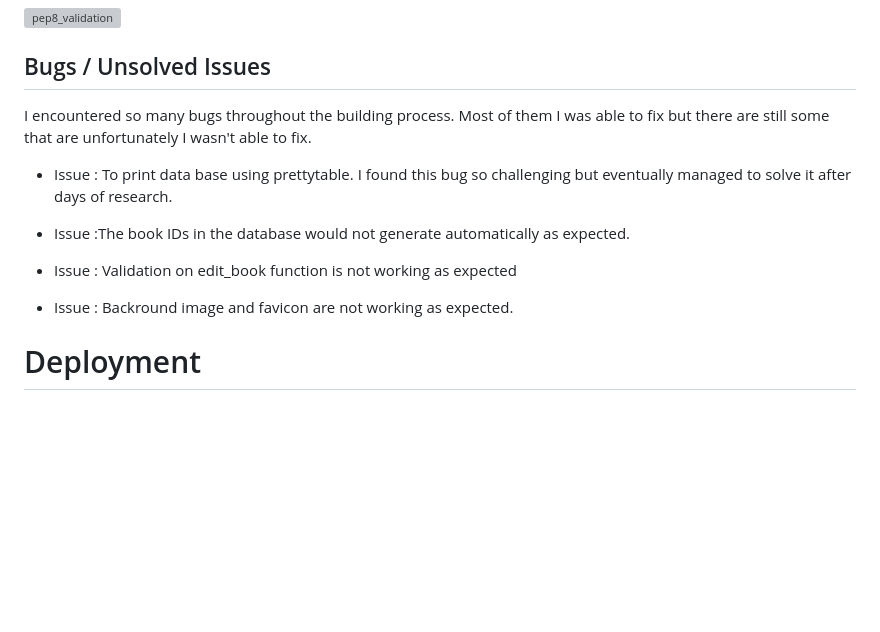
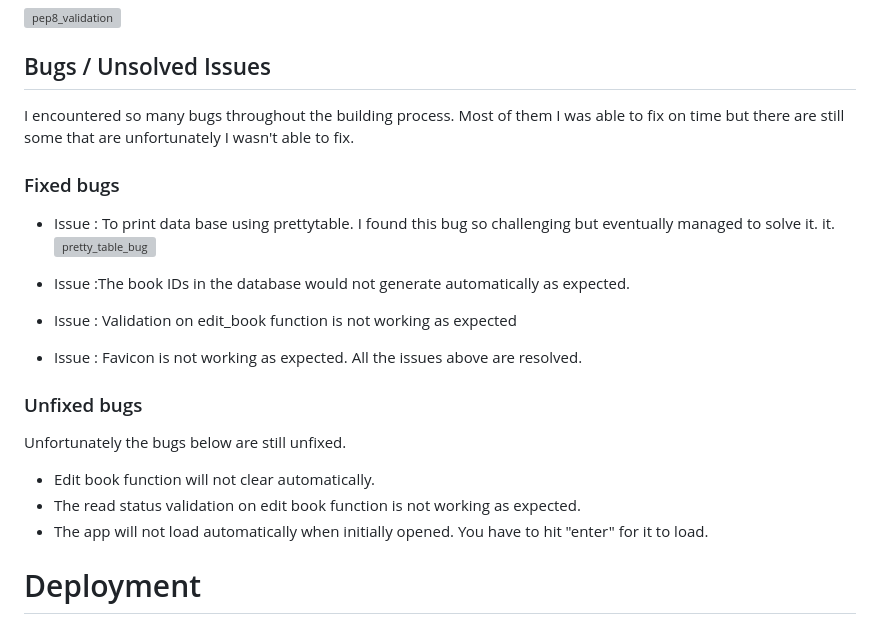
Before and after one commit to Aylamccarthy/home-library, a Markdown page: README.md, the part around the change printed below. Rendered like a GitHub page; blank space fills up the shorter version; grey boxes are pictures that could not be loaded.

```diff
--- a/README.md
+++ b/README.md
@@ -251,15 +251,27 @@ There are some warnings for whitespaces and escape character in app logo created
 
 ## Bugs / Unsolved Issues
 
-I encountered so many bugs throughout the building process. Most of them I was able to fix but there are still some that are unfortunately I wasn't able to fix.
+I encountered so many bugs throughout the building process. Most of them I was able to fix on time but there are still some that are unfortunately I wasn't able to fix.
 
-- Issue : To print data base using prettytable. I found this bug so challenging but eventually managed to solve
-  it after days of research.
+### Fixed bugs
+- Issue : To print data base using prettytable. I found this bug so challenging but eventually managed to solve it.
+  it.
+  ![pretty_table_bug](../home-library/views/images//prettytable_bug.png)
+
 - Issue :The book IDs in the database would not generate automatically as expected.
 
 - Issue : Validation on edit_book function is not working as expected
 
-- Issue : Backround image and favicon are not working as expected.
+- Issue :  Favicon is not working as expected.
+All the issues above are resolved.
+
+### Unfixed bugs
+
+Unfortunately the bugs below are still unfixed.
+- Edit book function will not clear automatically.
+- The read status validation on edit book function is not working as expected.
+- The app will not load automatically when initially opened. You have to hit "enter" for it to load.
+
 
 #   Deployment
 
```
Also changed, not shown: other parts of README.md (+1 -1 lines), TESTING.md (+3 -3 lines), views/images/prettytable_bug.png (added), 1 other file.
